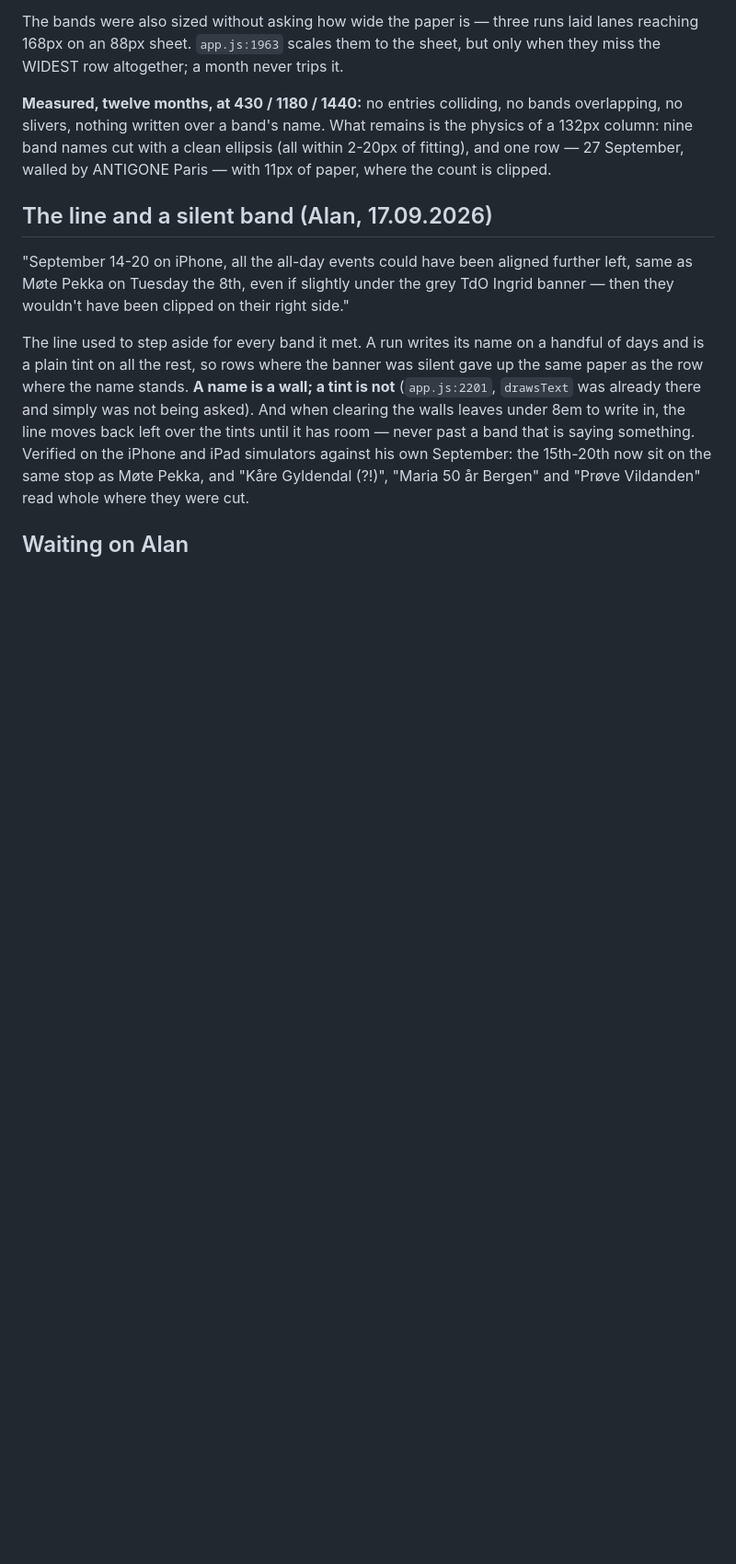
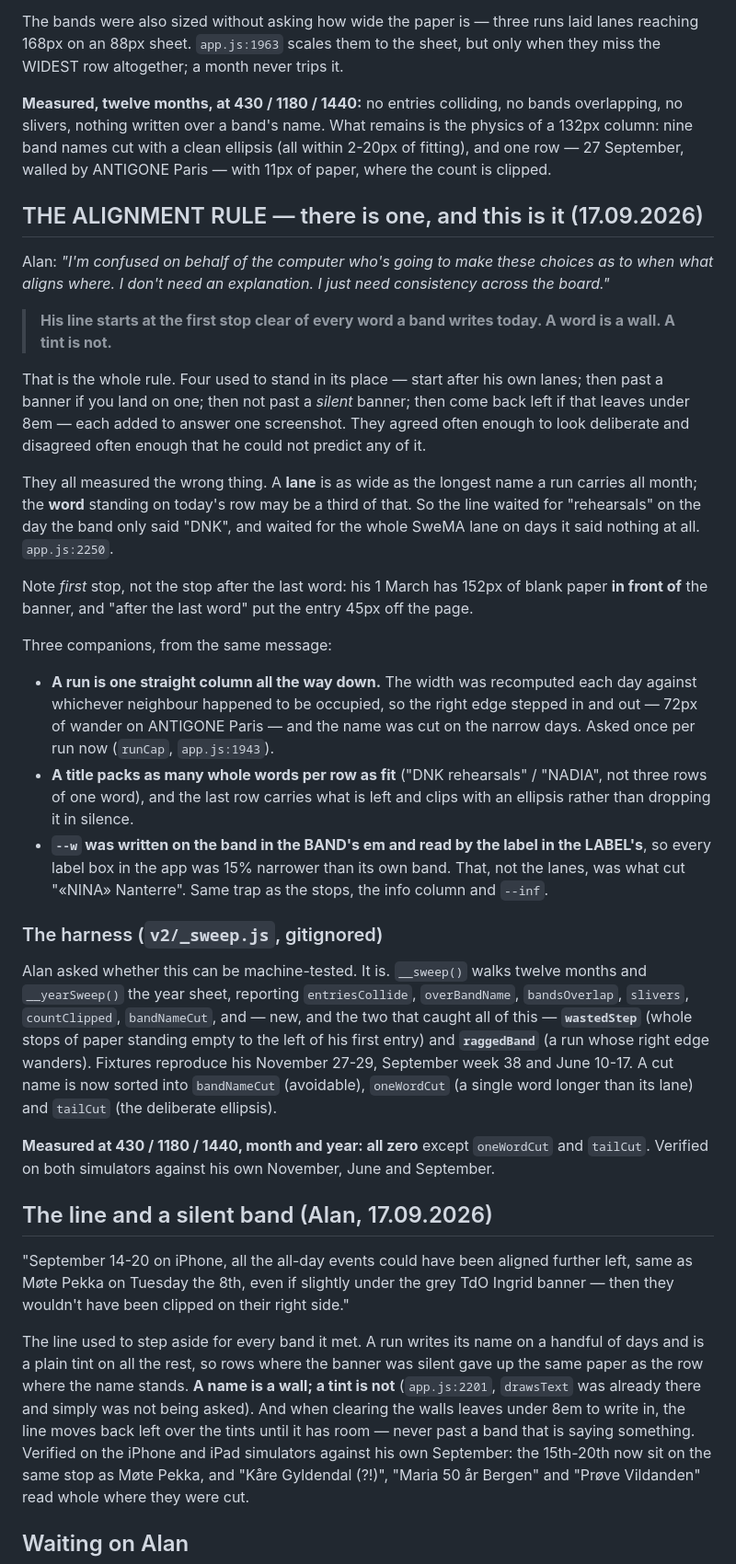
Before and after one commit to alanlucien/almanakk, a Markdown page: STATUS.md, the part around one of its changes. Shown at 92% size. Drawn GitHub-style; blank space fills up the shorter version.

Commit message:
STATUS: one alignment rule, and the harness that found it
Co-Authored-By: Claude Opus 5 <noreply@anthropic.com>

```diff
--- a/STATUS.md
+++ b/STATUS.md
@@ -84,6 +84,52 @@ overlapping, no slivers, nothing written over a band's name. What remains is the
 physics of a 132px column: nine band names cut with a clean ellipsis (all within 2-20px
 of fitting), and one row — 27 September, walled by ANTIGONE Paris — with 11px of paper,
 where the count is clipped.
+
+## THE ALIGNMENT RULE — there is one, and this is it (17.09.2026)
+
+Alan: *"I'm confused on behalf of the computer who's going to make these choices as to
+when what aligns where. I don't need an explanation. I just need consistency across the
+board."*
+
+> **His line starts at the first stop clear of every word a band writes today.
+> A word is a wall. A tint is not.**
+
+That is the whole rule. Four used to stand in its place — start after his own lanes; then
+past a banner if you land on one; then not past a *silent* banner; then come back left if
+that leaves under 8em — each added to answer one screenshot. They agreed often enough to
+look deliberate and disagreed often enough that he could not predict any of it.
+
+They all measured the wrong thing. A **lane** is as wide as the longest name a run carries
+all month; the **word** standing on today's row may be a third of that. So the line waited
+for "rehearsals" on the day the band only said "DNK", and waited for the whole SweMA lane
+on days it said nothing at all. `app.js:2250`.
+
+Note *first* stop, not the stop after the last word: his 1 March has 152px of blank paper
+**in front of** the banner, and "after the last word" put the entry 45px off the page.
+
+Three companions, from the same message:
+- **A run is one straight column all the way down.** The width was recomputed each day
+  against whichever neighbour happened to be occupied, so the right edge stepped in and
+  out — 72px of wander on ANTIGONE Paris — and the name was cut on the narrow days. Asked
+  once per run now (`runCap`, `app.js:1943`).
+- **A title packs as many whole words per row as fit** ("DNK rehearsals" / "NADIA", not
+  three rows of one word), and the last row carries what is left and clips with an
+  ellipsis rather than dropping it in silence.
+- **`--w` was written on the band in the BAND's em and read by the label in the LABEL's**,
+  so every label box in the app was 15% narrower than its own band. That, not the lanes,
+  was what cut "«NINA» Nanterre". Same trap as the stops, the info column and `--inf`.
+
+### The harness (`v2/_sweep.js`, gitignored)
+Alan asked whether this can be machine-tested. It is. `__sweep()` walks twelve months and
+`__yearSweep()` the year sheet, reporting `entriesCollide`, `overBandName`, `bandsOverlap`,
+`slivers`, `countClipped`, `bandNameCut`, and — new, and the two that caught all of this —
+**`wastedStep`** (whole stops of paper standing empty to the left of his first entry) and
+**`raggedBand`** (a run whose right edge wanders). Fixtures reproduce his November 27-29,
+September week 38 and June 10-17. A cut name is now sorted into `bandNameCut` (avoidable),
+`oneWordCut` (a single word longer than its lane) and `tailCut` (the deliberate ellipsis).
+
+**Measured at 430 / 1180 / 1440, month and year: all zero** except `oneWordCut` and
+`tailCut`. Verified on both simulators against his own November, June and September.
 
 ## The line and a silent band (Alan, 17.09.2026)
 
```
Also changed, not shown: other parts of STATUS.md (+7 -7 lines).
